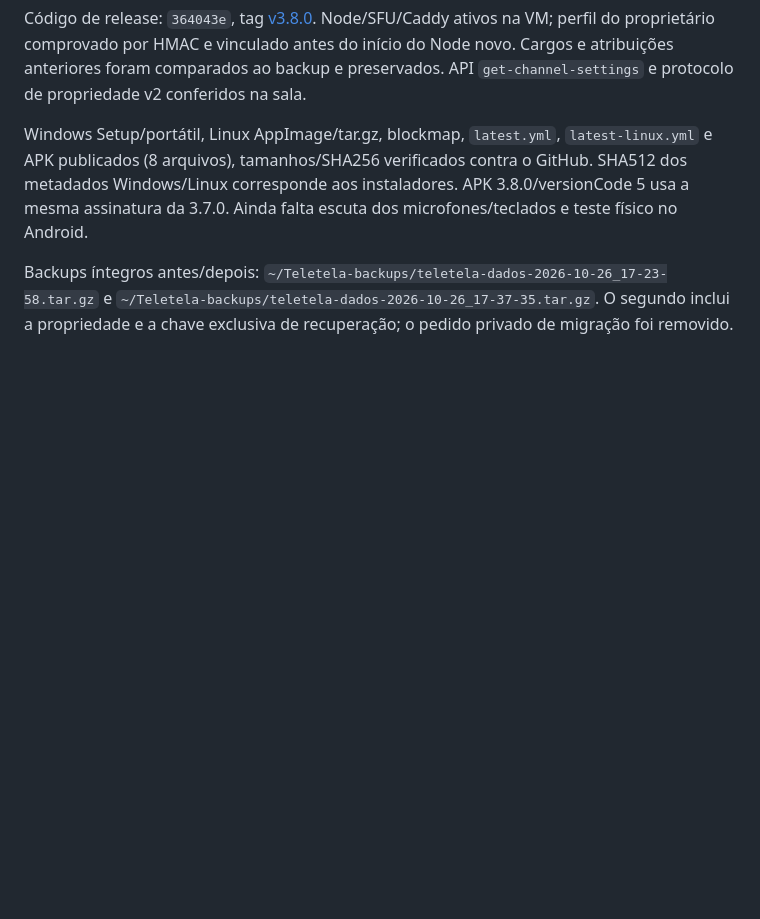
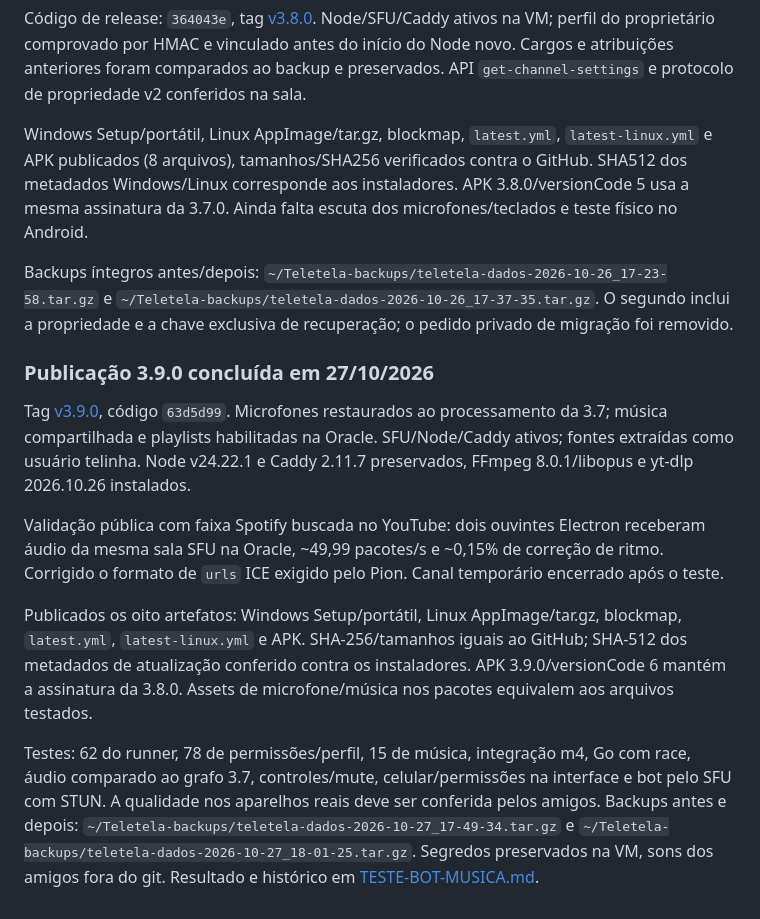
Before and after one commit to Castzzz/telinha, a Markdown page: docs/PROJETO.md, the part around the change. GitHub-like rendering; blank space fills up the shorter version.

Commit message:
Registra publicação da 3.9.0 e verificação dos instaladores

```diff
--- a/docs/PROJETO.md
+++ b/docs/PROJETO.md
@@ -985,3 +985,26 @@ assinatura da 3.7.0. Ainda falta escuta dos microfones/teclados e teste físico
 Backups íntegros antes/depois: `~/Teletela-backups/teletela-dados-2026-10-26_17-23-58.tar.gz`
 e `~/Teletela-backups/teletela-dados-2026-10-26_17-37-35.tar.gz`. O segundo inclui a
 propriedade e a chave exclusiva de recuperação; o pedido privado de migração foi removido.
+
+### Publicação 3.9.0 concluída em 27/10/2026
+
+Tag [v3.9.0](https://github.com/Castzzz/telinha/releases/tag/v3.9.0), código `63d5d99`.
+Microfones restaurados ao processamento da 3.7; música compartilhada e playlists
+habilitadas na Oracle. SFU/Node/Caddy ativos; fontes extraídas como usuário telinha.
+Node v24.22.1 e Caddy 2.11.7 preservados, FFmpeg 8.0.1/libopus e yt-dlp 2026.10.26 instalados.
+
+Validação pública com faixa Spotify buscada no YouTube: dois ouvintes Electron receberam
+áudio da mesma sala SFU na Oracle, ~49,99 pacotes/s e ~0,15% de correção de ritmo.
+Corrigido o formato de `urls` ICE exigido pelo Pion. Canal temporário encerrado após o teste.
+
+Publicados os oito artefatos: Windows Setup/portátil, Linux AppImage/tar.gz, blockmap,
+`latest.yml`, `latest-linux.yml` e APK. SHA-256/tamanhos iguais ao GitHub; SHA-512 dos
+metadados de atualização conferido contra os instaladores. APK 3.9.0/versionCode 6 mantém
+a assinatura da 3.8.0. Assets de microfone/música nos pacotes equivalem aos arquivos testados.
+
+Testes: 62 do runner, 78 de permissões/perfil, 15 de música, integração m4, Go com race,
+áudio comparado ao grafo 3.7, controles/mute, celular/permissões na interface e bot pelo
+SFU com STUN. A qualidade nos aparelhos reais deve ser conferida pelos amigos.
+Backups antes e depois: `~/Teletela-backups/teletela-dados-2026-10-27_17-49-34.tar.gz` e
+`~/Teletela-backups/teletela-dados-2026-10-27_18-01-25.tar.gz`. Segredos preservados na VM,
+sons dos amigos fora do git. Resultado e histórico em [TESTE-BOT-MUSICA.md](TESTE-BOT-MUSICA.md).
```
Also changed, not shown: docs/TESTE-BOT-MUSICA.md (+17 -1 lines).
